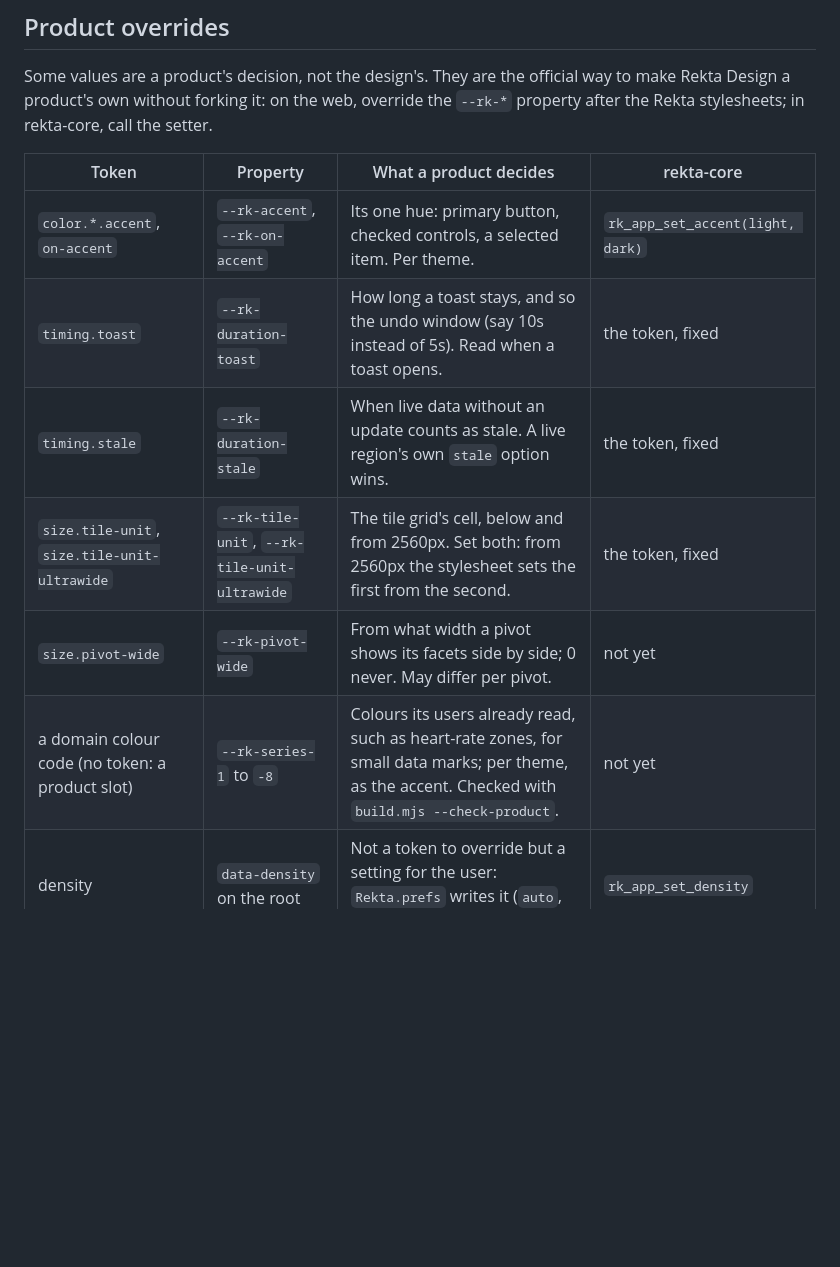
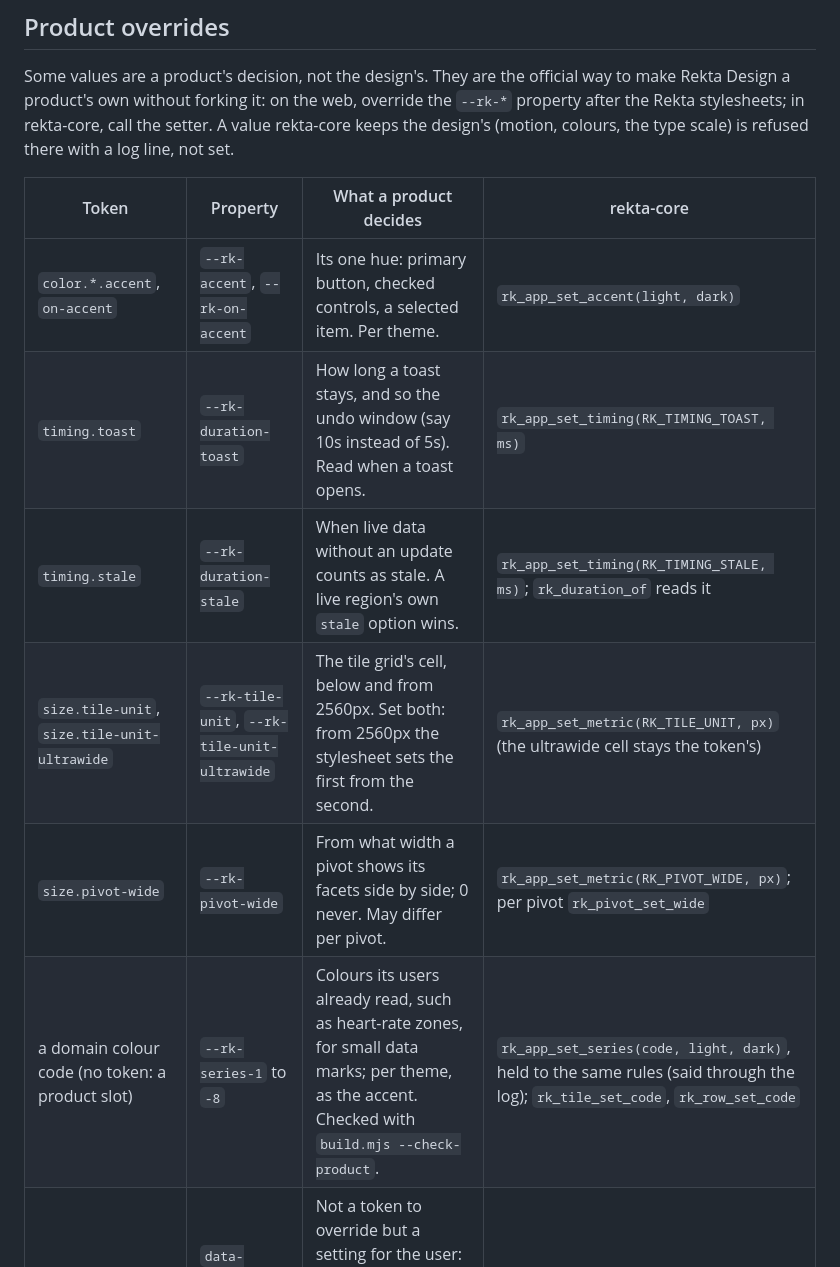
Before and after one commit to DerDaehne/Rekta-Design, a Markdown page: docs/platforms.md, the part around the change. Rendered like a GitHub page; blank space fills up the shorter version.

```diff
--- a/docs/platforms.md
+++ b/docs/platforms.md
@@ -77,16 +77,18 @@ instant, never skipped.
 Some values are a product's decision, not the design's. They are the
 official way to make Rekta Design a product's own without forking it: on
 the web, override the `--rk-*` property after the Rekta stylesheets; in
-rekta-core, call the setter.
+rekta-core, call the setter. A value rekta-core keeps the design's
+(motion, colours, the type scale) is refused there with a log line,
+not set.
 
 | Token | Property | What a product decides | rekta-core |
 |---|---|---|---|
 | `color.*.accent`, `on-accent` | `--rk-accent`, `--rk-on-accent` | Its one hue: primary button, checked controls, a selected item. Per theme. | `rk_app_set_accent(light, dark)` |
-| `timing.toast` | `--rk-duration-toast` | How long a toast stays, and so the undo window (say 10s instead of 5s). Read when a toast opens. | the token, fixed |
-| `timing.stale` | `--rk-duration-stale` | When live data without an update counts as stale. A live region's own `stale` option wins. | the token, fixed |
-| `size.tile-unit`, `size.tile-unit-ultrawide` | `--rk-tile-unit`, `--rk-tile-unit-ultrawide` | The tile grid's cell, below and from 2560px. Set both: from 2560px the stylesheet sets the first from the second. | the token, fixed |
-| `size.pivot-wide` | `--rk-pivot-wide` | From what width a pivot shows its facets side by side; 0 never. May differ per pivot. | not yet |
-| a domain colour code (no token: a product slot) | `--rk-series-1` to `-8` | Colours its users already read, such as heart-rate zones, for small data marks; per theme, as the accent. Checked with `build.mjs --check-product`. | not yet |
+| `timing.toast` | `--rk-duration-toast` | How long a toast stays, and so the undo window (say 10s instead of 5s). Read when a toast opens. | `rk_app_set_timing(RK_TIMING_TOAST, ms)` |
+| `timing.stale` | `--rk-duration-stale` | When live data without an update counts as stale. A live region's own `stale` option wins. | `rk_app_set_timing(RK_TIMING_STALE, ms)`; `rk_duration_of` reads it |
+| `size.tile-unit`, `size.tile-unit-ultrawide` | `--rk-tile-unit`, `--rk-tile-unit-ultrawide` | The tile grid's cell, below and from 2560px. Set both: from 2560px the stylesheet sets the first from the second. | `rk_app_set_metric(RK_TILE_UNIT, px)` (the ultrawide cell stays the token's) |
+| `size.pivot-wide` | `--rk-pivot-wide` | From what width a pivot shows its facets side by side; 0 never. May differ per pivot. | `rk_app_set_metric(RK_PIVOT_WIDE, px)`; per pivot `rk_pivot_set_wide` |
+| a domain colour code (no token: a product slot) | `--rk-series-1` to `-8` | Colours its users already read, such as heart-rate zones, for small data marks; per theme, as the accent. Checked with `build.mjs --check-product`. | `rk_app_set_series(code, light, dark)`, held to the same rules (said through the log); `rk_tile_set_code`, `rk_row_set_code` |
 | density | `data-density` on the root | Not a token to override but a setting for the user: `Rekta.prefs` writes it (`auto`, `comfortable`, `compact`). | `rk_app_set_density` |
 
 A length may be written in any form, `px`, `rem` or a `calc()` of
```
Also changed, not shown: CHANGELOG.md (+20 -0 lines).
